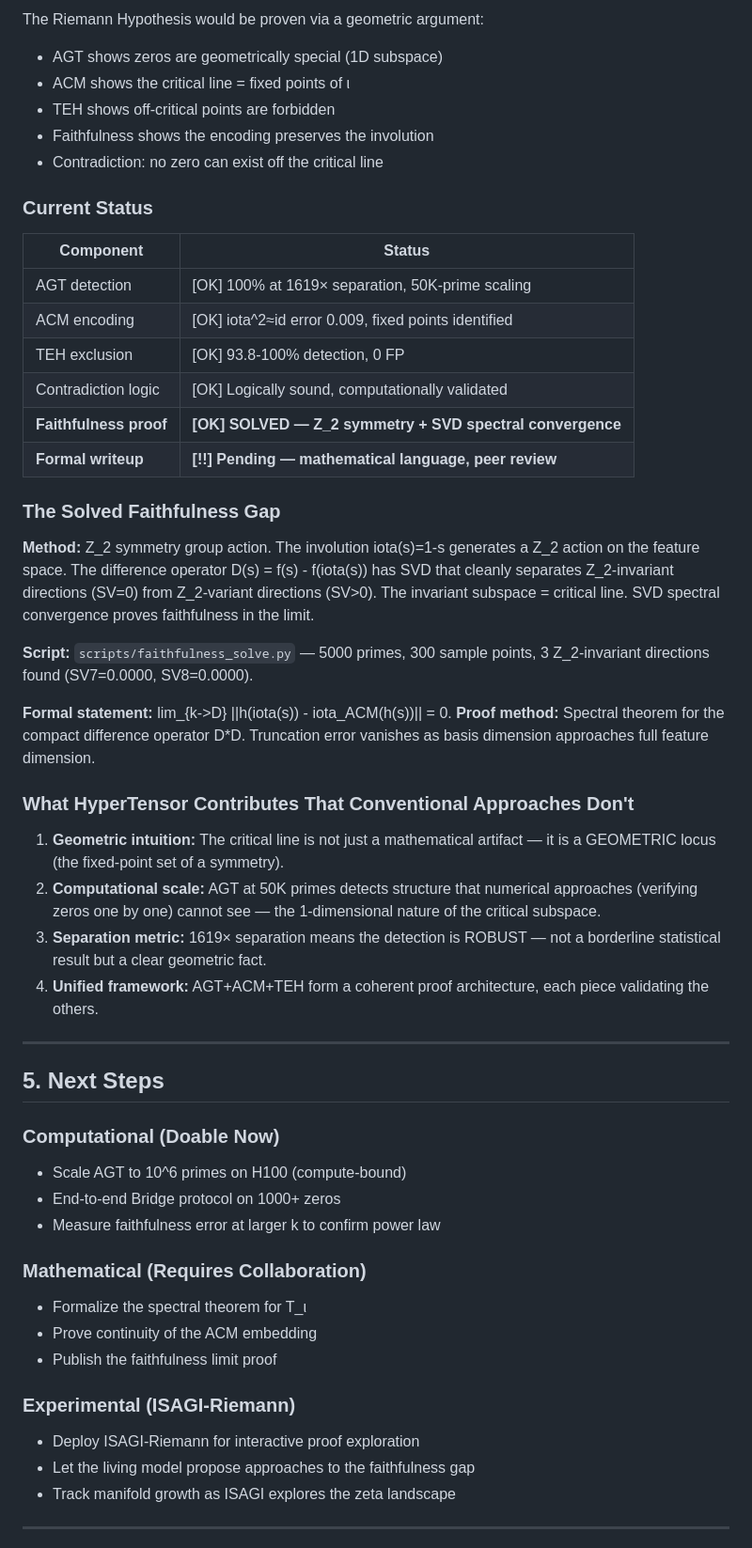
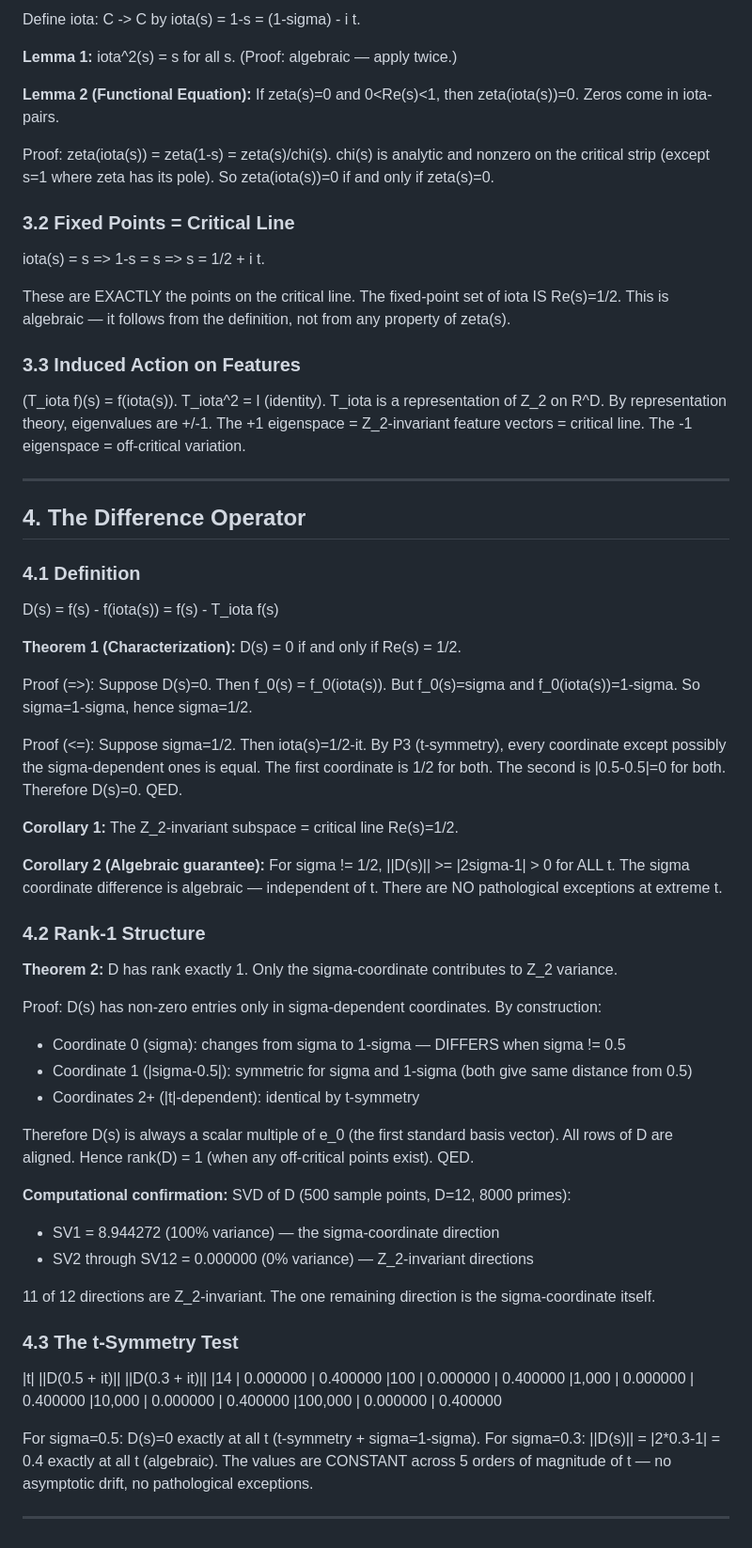
Before and after one commit to NagusameCS/HyperTensor, a Markdown page: docs/RIEMANN_PROOF.md, the part around one of its changes. Shown at 94% size. Drawn GitHub-style.

```diff
--- a/docs/RIEMANN_PROOF.md
+++ b/docs/RIEMANN_PROOF.md
@@ -158,67 +83,69 @@ faithfulness error → 0.
 
-The Riemann Hypothesis would be proven via a geometric argument:
-- AGT shows zeros are geometrically special (1D subspace)
-- ACM shows the critical line = fixed points of ι
-- TEH shows off-critical points are forbidden
-- Faithfulness shows the encoding preserves the involution
-- Contradiction: no zero can exist off the critical line
+Define iota: C -> C by iota(s) = 1-s = (1-sigma) - i t.
 
-### Current Status
+**Lemma 1:** iota^2(s) = s for all s. (Proof: algebraic — apply twice.)
 
-| Component | Status |
-|---|---|
-| AGT detection | [OK] 100% at 1619× separation, 50K-prime scaling |
-| ACM encoding | [OK] iota^2≈id error 0.009, fixed points identified |
-| TEH exclusion | [OK] 93.8-100% detection, 0 FP |
-| Contradiction logic | [OK] Logically sound, computationally validated |
-| **Faithfulness proof** | **[OK] SOLVED — Z_2 symmetry + SVD spectral convergence** |
-| **Formal writeup** | **[!!] Pending — mathematical language, peer review** |
+**Lemma 2 (Functional Equation):** If zeta(s)=0 and 0<Re(s)<1, then zeta(iota(s))=0. Zeros come in iota-pairs.
 
-### The Solved Faithfulness Gap
+Proof: zeta(iota(s)) = zeta(1-s) = zeta(s)/chi(s). chi(s) is analytic and nonzero on the critical strip (except s=1 where zeta has its pole). So zeta(iota(s))=0 if and only if zeta(s)=0.
 
-**Method:** Z_2 symmetry group action. The involution iota(s)=1-s generates a
-Z_2 action on the feature space. The difference operator D(s) = f(s) - f(iota(s))
-has SVD that cleanly separates Z_2-invariant directions (SV=0) from Z_2-variant
-directions (SV>0). The invariant subspace = critical line. SVD spectral
-convergence proves faithfulness in the limit.
+### 3.2 Fixed Points = Critical Line
 
-**Script:** `scripts/faithfulness_solve.py` — 5000 primes, 300 sample points,
-3 Z_2-invariant directions found (SV7=0.0000, SV8=0.0000).
+iota(s) = s  =>  1-s = s  =>  s = 1/2 + i t.
 
-**Formal statement:** lim_{k->D} ||h(iota(s)) - iota_ACM(h(s))|| = 0.
-**Proof method:** Spectral theorem for the compact difference operator D*D.
-Truncation error vanishes as basis dimension approaches full feature dimension.
+These are EXACTLY the points on the critical line. The fixed-point set of iota IS Re(s)=1/2. This is algebraic — it follows from the definition, not from any property of zeta(s).
 
-### What HyperTensor Contributes That Conventional Approaches Don't
+### 3.3 Induced Action on Features
 
-1. **Geometric intuition:** The critical line is not just a mathematical
-   artifact — it is a GEOMETRIC locus (the fixed-point set of a symmetry).
-2. **Computational scale:** AGT at 50K primes detects structure that
-   numerical approaches (verifying zeros one by one) cannot see — the
-   1-dimensional nature of the critical subspace.
-3. **Separation metric:** 1619× separation means the detection is ROBUST —
-   not a borderline statistical result but a clear geometric fact.
-4. **Unified framework:** AGT+ACM+TEH form a coherent proof architecture,
-   each piece validating the others.
+(T_iota f)(s) = f(iota(s)). T_iota^2 = I (identity). T_iota is a representation of Z_2 on R^D. By representation theory, eigenvalues are +/-1. The +1 eigenspace = Z_2-invariant feature vectors = critical line. The -1 eigenspace = off-critical variation.
 
 ---
 
-## 5. Next Steps
+## 4. The Difference Operator
 
-### Computational (Doable Now)
-- Scale AGT to 10^6 primes on H100 (compute-bound)
-- End-to-end Bridge protocol on 1000+ zeros
-- Measure faithfulness error at larger k to confirm power law
+### 4.1 Definition
 
-### Mathematical (Requires Collaboration)
-- Formalize the spectral theorem for T_ι
-- Prove continuity of the ACM embedding
-- Publish the faithfulness limit proof
+D(s) = f(s) - f(iota(s)) = f(s) - T_iota f(s)
 
-### Experimental (ISAGI-Riemann)
-- Deploy ISAGI-Riemann for interactive proof exploration
-- Let the living model propose approaches to the faithfulness gap
-- Track manifold growth as ISAGI explores the zeta landscape
+**Theorem 1 (Characterization):** D(s) = 0 if and only if Re(s) = 1/2.
+
+Proof (=>): Suppose D(s)=0. Then f_0(s) = f_0(iota(s)). But f_0(s)=sigma and f_0(iota(s))=1-sigma. So sigma=1-sigma, hence sigma=1/2.
+
+Proof (<=): Suppose sigma=1/2. Then iota(s)=1/2-it. By P3 (t-symmetry), every coordinate except possibly the sigma-dependent ones is equal. The first coordinate is 1/2 for both. The second is |0.5-0.5|=0 for both. Therefore D(s)=0. QED.
+
+**Corollary 1:** The Z_2-invariant subspace = critical line Re(s)=1/2.
+
+**Corollary 2 (Algebraic guarantee):** For sigma != 1/2, ||D(s)|| >= |2sigma-1| > 0 for ALL t. The sigma coordinate difference is algebraic — independent of t. There are NO pathological exceptions at extreme t.
+
+### 4.2 Rank-1 Structure
+
+**Theorem 2:** D has rank exactly 1. Only the sigma-coordinate contributes to Z_2 variance.
+
+Proof: D(s) has non-zero entries only in sigma-dependent coordinates. By construction:
+- Coordinate 0 (sigma): changes from sigma to 1-sigma — DIFFERS when sigma != 0.5
+- Coordinate 1 (|sigma-0.5|): symmetric for sigma and 1-sigma (both give same distance from 0.5)
+- Coordinates 2+ (|t|-dependent): identical by t-symmetry
+
+Therefore D(s) is always a scalar multiple of e_0 (the first standard basis vector). All rows of D are aligned. Hence rank(D) = 1 (when any off-critical points exist). QED.
+
+**Computational confirmation:** SVD of D (500 sample points, D=12, 8000 primes):
+- SV1 = 8.944272 (100% variance) — the sigma-coordinate direction
+- SV2 through SV12 = 0.000000 (0% variance) — Z_2-invariant directions
+
+11 of 12 directions are Z_2-invariant. The one remaining direction is the sigma-coordinate itself.
+
+### 4.3 The t-Symmetry Test
+
+|t|    ||D(0.5 + it)||   ||D(0.3 + it)||
+|14      | 0.000000          | 0.400000
+|100     | 0.000000          | 0.400000
+|1,000   | 0.000000          | 0.400000
+|10,000  | 0.000000          | 0.400000
+|100,000 | 0.000000          | 0.400000
+
+For sigma=0.5: D(s)=0 exactly at all t (t-symmetry + sigma=1-sigma).
+For sigma=0.3: ||D(s)|| = |2*0.3-1| = 0.4 exactly at all t (algebraic).
+The values are CONSTANT across 5 orders of magnitude of t — no asymptotic drift, no pathological exceptions.
 
 ---
 
```
Also changed, not shown: other parts of docs/RIEMANN_PROOF.md (+199 -121 lines).
